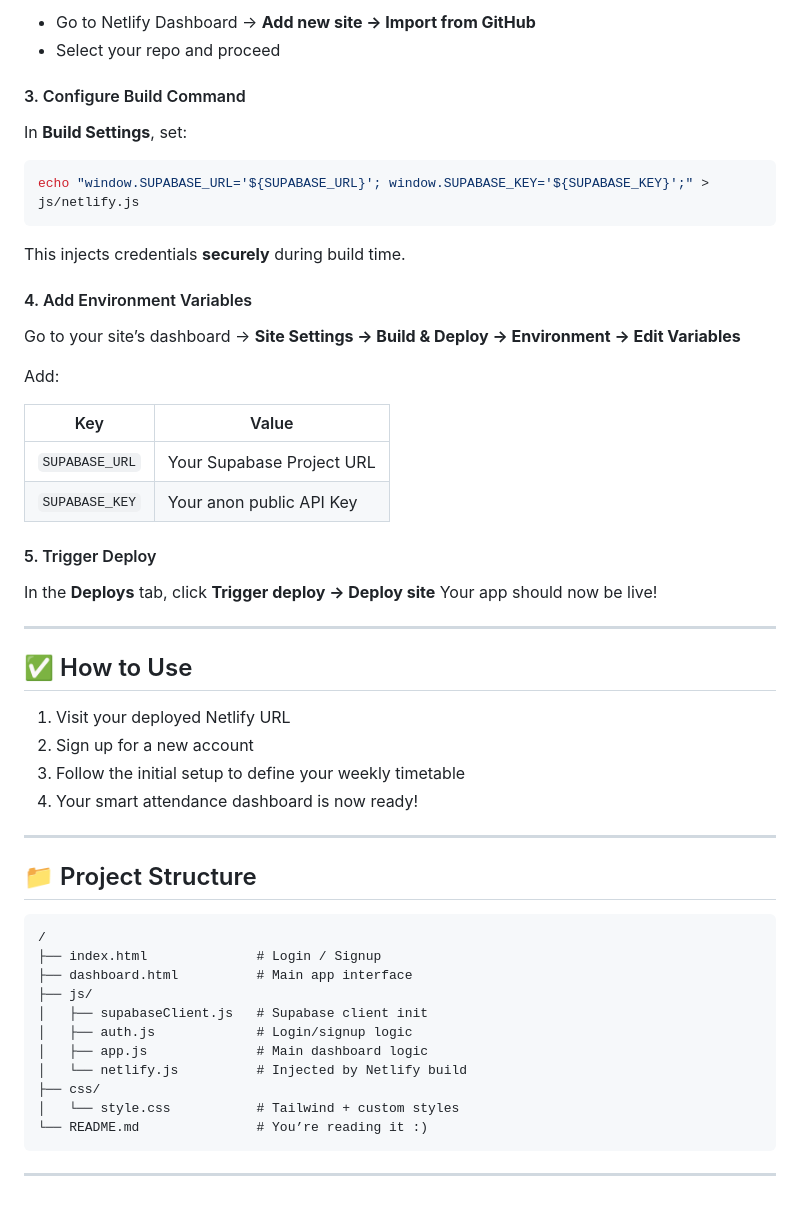
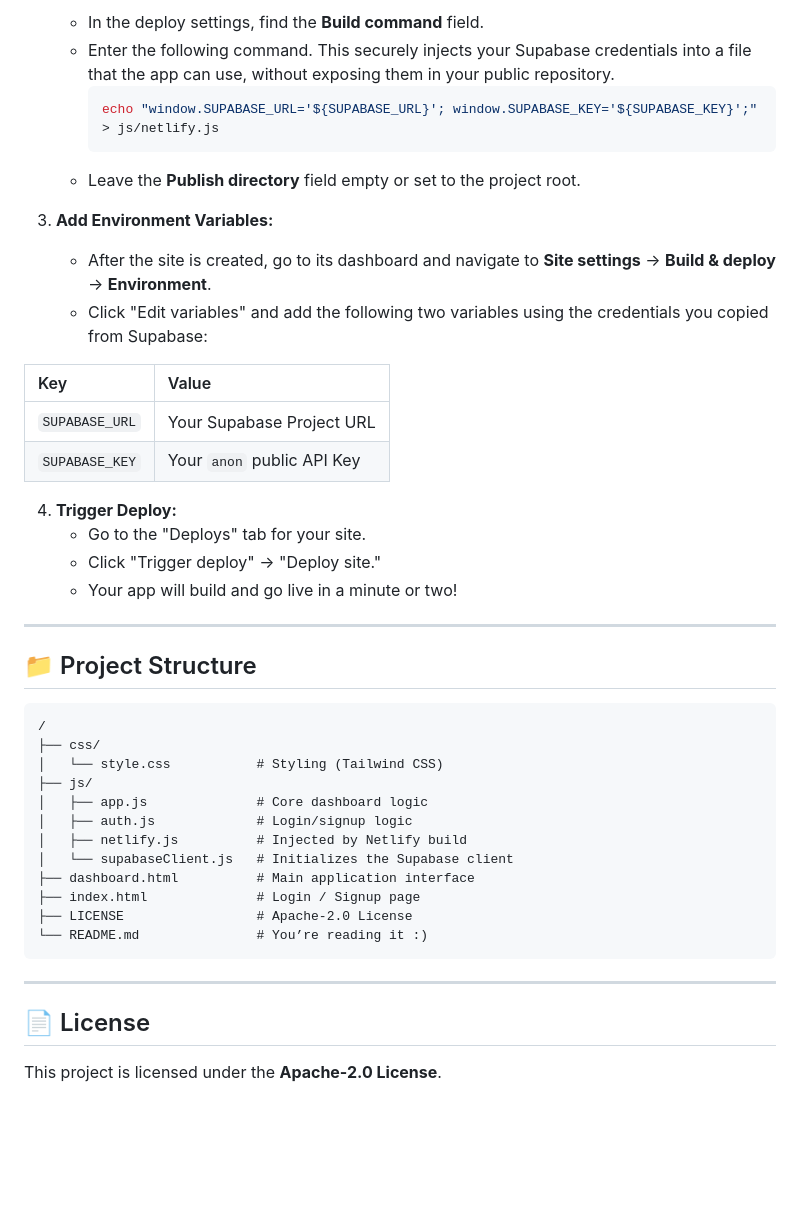
Before and after one commit to KSB-1789/project_folder, a Markdown page: README.md, the part around the change printed below. Rendered like a GitHub page; blank space fills up the shorter version.

````diff
--- a/README.md
+++ b/README.md
@@ -138,58 +117,47 @@ git push -u origin main
 
-* Go to Netlify Dashboard → **Add new site → Import from GitHub**
-* Select your repo and proceed
+      * In the deploy settings, find the **Build command** field.
+      * Enter the following command. This securely injects your Supabase credentials into a file that the app can use, without exposing them in your public repository.
+        ```bash
+        echo "window.SUPABASE_URL='${SUPABASE_URL}'; window.SUPABASE_KEY='${SUPABASE_KEY}';" > js/netlify.js
+        ```
+      * Leave the **Publish directory** field empty or set to the project root.
 
-#### 3. Configure Build Command
+3.  **Add Environment Variables:**
 
-In **Build Settings**, set:
+      * After the site is created, go to its dashboard and navigate to **Site settings** → **Build & deploy** → **Environment**.
+      * Click "Edit variables" and add the following two variables using the credentials you copied from Supabase:
 
-```bash
-echo "window.SUPABASE_URL='${SUPABASE_URL}'; window.SUPABASE_KEY='${SUPABASE_KEY}';" > js/netlify.js
-```
+| Key             | Value                    |
+| :-------------- | :----------------------- |
+| `SUPABASE_URL`  | Your Supabase Project URL  |
+| `SUPABASE_KEY`  | Your `anon` public API Key |
 
-This injects credentials **securely** during build time.
+4.  **Trigger Deploy:**
+      * Go to the "Deploys" tab for your site.
+      * Click "Trigger deploy" → "Deploy site."
+      * Your app will build and go live in a minute or two\!
 
-#### 4. Add Environment Variables
-
-Go to your site’s dashboard → **Site Settings → Build & Deploy → Environment → Edit Variables**
-
-Add:
-
-| Key            | Value                     |
-| -------------- | ------------------------- |
-| `SUPABASE_URL` | Your Supabase Project URL |
-| `SUPABASE_KEY` | Your anon public API Key  |
-
-#### 5. Trigger Deploy
-
-In the **Deploys** tab, click **Trigger deploy → Deploy site**
-Your app should now be live!
-
----
-
-## ✅ How to Use
-
-1. Visit your deployed Netlify URL
-2. Sign up for a new account
-3. Follow the initial setup to define your weekly timetable
-4. Your smart attendance dashboard is now ready!
-
----
+-----
 
 ## 📁 Project Structure
 
 ```
 /
-├── index.html              # Login / Signup
-├── dashboard.html          # Main app interface
+├── css/
+│   └── style.css           # Styling (Tailwind CSS)
 ├── js/
-│   ├── supabaseClient.js   # Supabase client init
+│   ├── app.js              # Core dashboard logic
 │   ├── auth.js             # Login/signup logic
-│   ├── app.js              # Main dashboard logic
-│   └── netlify.js          # Injected by Netlify build
-├── css/
-│   └── style.css           # Tailwind + custom styles
+│   ├── netlify.js          # Injected by Netlify build
+│   └── supabaseClient.js   # Initializes the Supabase client
+├── dashboard.html          # Main application interface
+├── index.html              # Login / Signup page
+├── LICENSE                 # Apache-2.0 License
 └── README.md               # You’re reading it :)
 ```
 
----
+-----
+
+## 📄 License
+
+This project is licensed under the **Apache-2.0 License**.
````
Also changed, not shown: other parts of README.md (+77 -98 lines).
